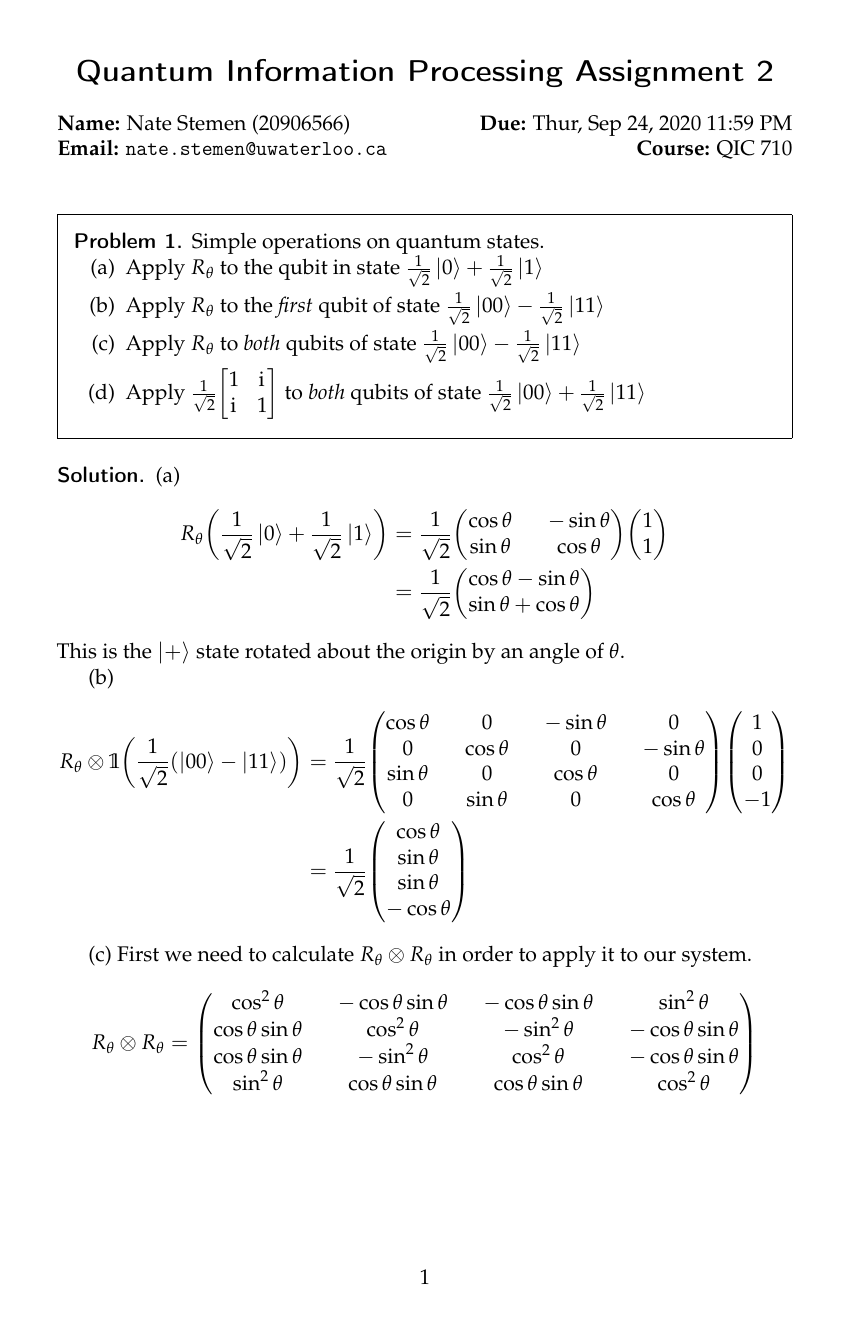
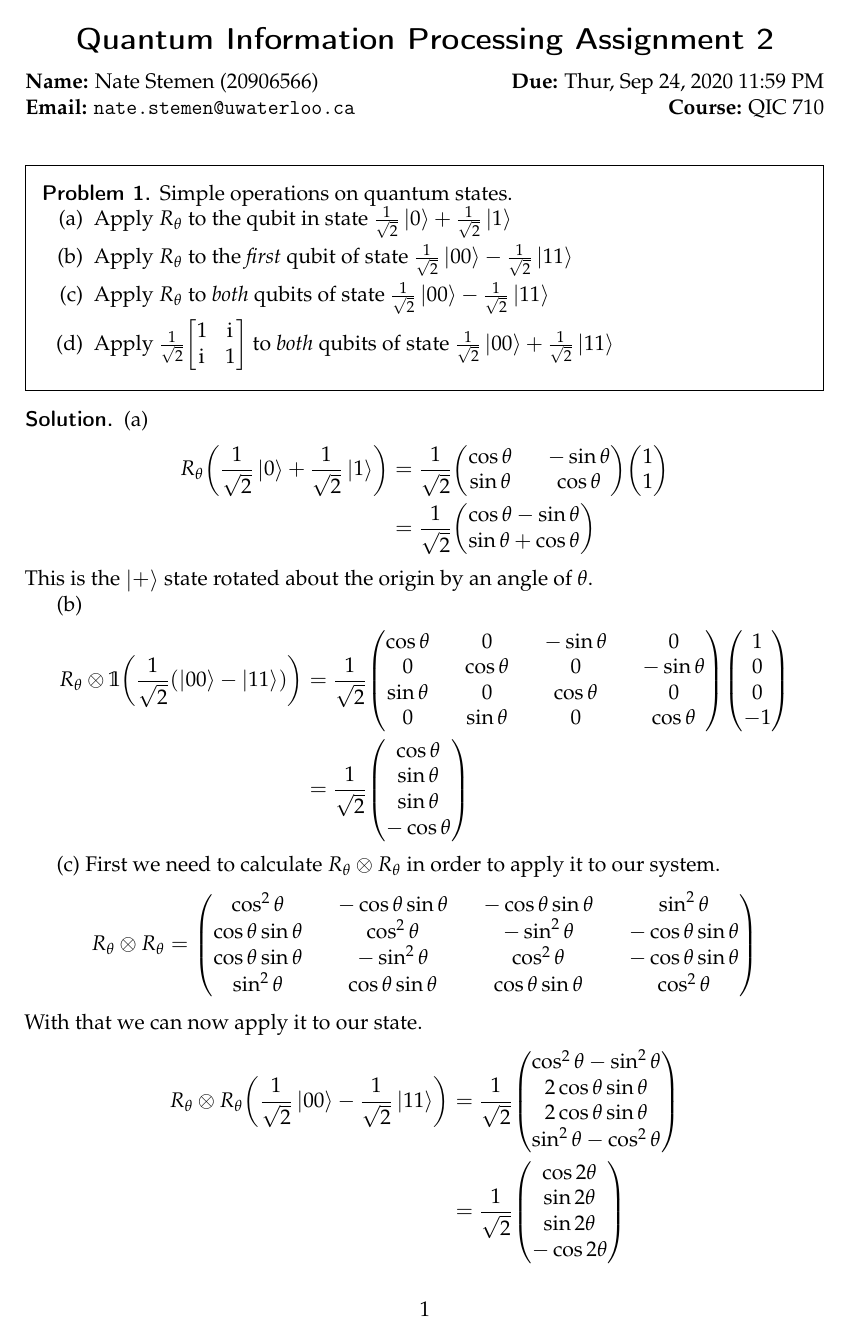
Before and after one commit to natestemen/courses, a LaTeX problem sheet (qip/hw02.tex): page 1 of 3 before the commit and page 1 of 4 after it. The pictures show the PDF file qip/hw02.pdf that the author committed with the source.

```diff
--- a/qip/hw02.tex
+++ b/qip/hw02.tex
@@ -1,8 +1,4 @@
-\documentclass[boxes]{homework}
-
-
-% This is a slightly-more-than-minimal document that uses the homework class.
-% See the README at http://git.io/vZWL0 for complete documentation.
+\documentclass[boxes,pages]{homework}
 
 \name{Nate Stemen}
 \studentid{20906566}
@@ -13,15 +9,10 @@
 \hwnum{2}
 \duedate{Thur, Sep 24, 2020 11:59 PM}
 
-\hwname{Assignment}          % Uncomment and replace (Name) with the type of the
-                          % homework (e.g, Assignment, Problem Set, etc.) if you
-                          % don't want the document to be labeled as "Homework."
-% \problemname{Exercise}     % Uncomment and replace (Name) with the desired label
-                          % for problems created with the problem environment.
-%\solutionname{(Name)}    % Uncomment and replace (Name) with the desired label
-                          % for solutions created with the solution environment.
+\hwname{Assignment}
+% \problemname{Exercise}
+%\solutionname{(Name)}
 
-% Load any other packages you need here.
 \usepackage{physics}
 \usepackage{cancel}
 \usepackage{bbold}
```
Also changed, not shown: qip/hw02.pdf, qip/hw02.tex (2 more changed lines).
